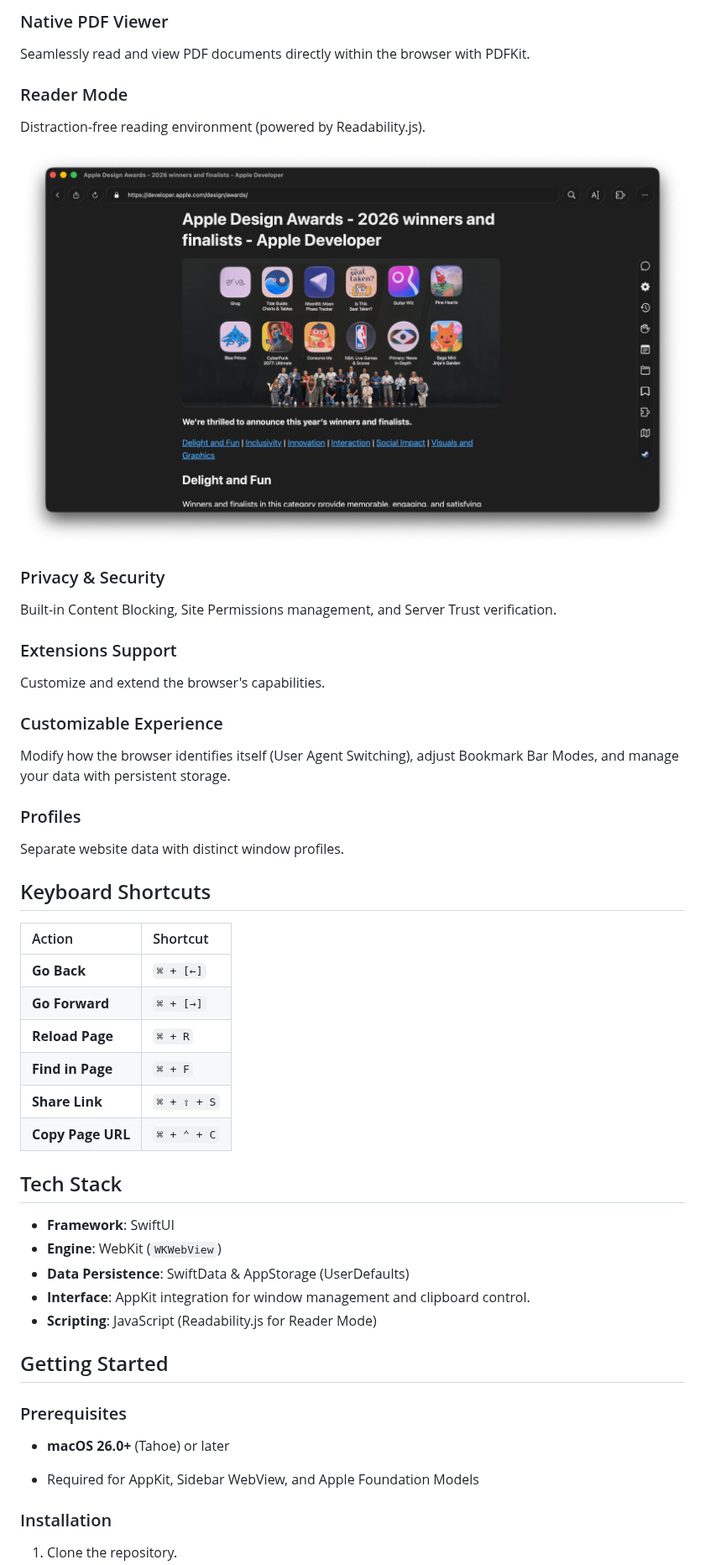
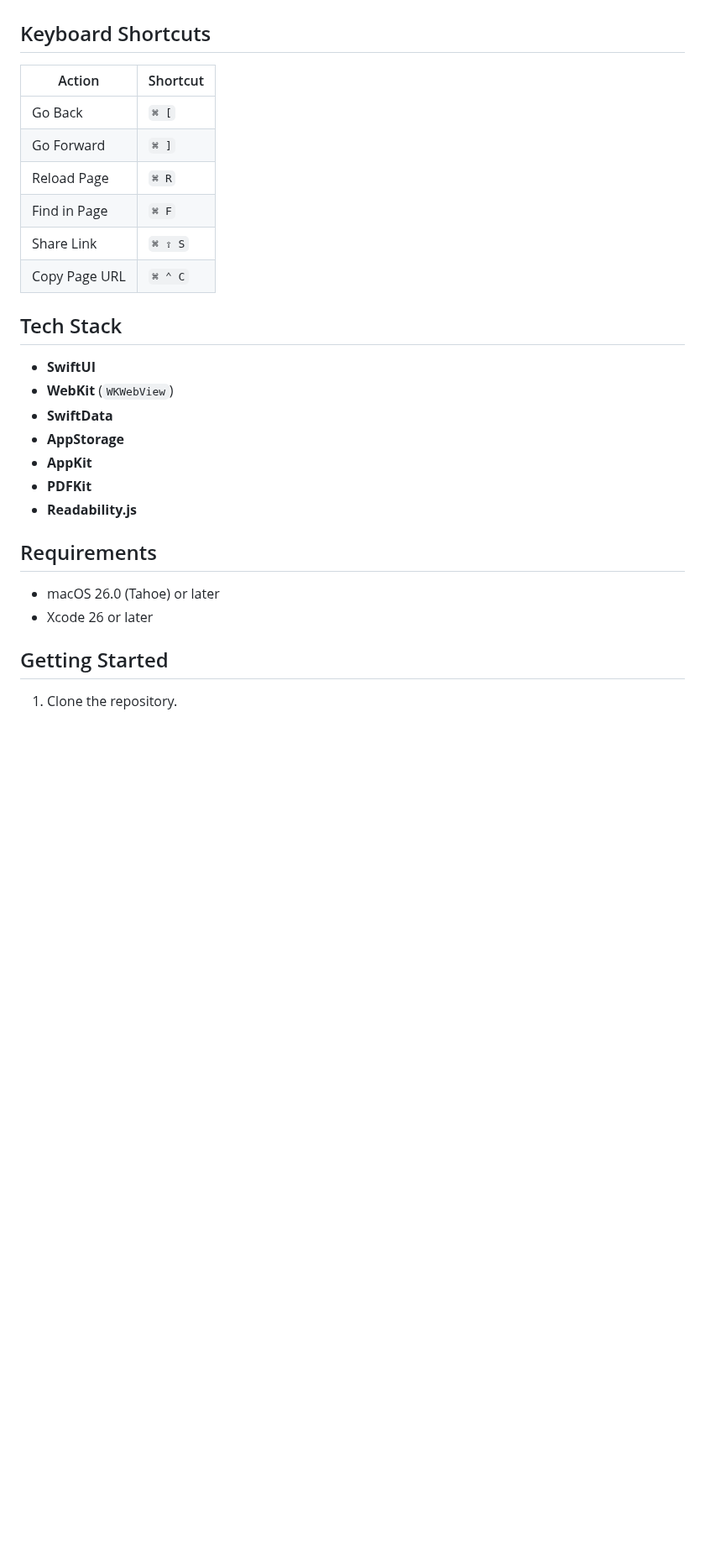
Before and after one commit to systemsoftware/balance, a Markdown page: README.md, the part around one of its changes. Shown at 84% size. GitHub-like rendering; blank space fills up the shorter version.

```diff
--- a/README.md
+++ b/README.md
@@ -59,48 +74,38 @@ A built-in scratchpad right in the sidebar to jot down thoughts while you browse
 
-### Native PDF Viewer
-Seamlessly read and view PDF documents directly within the browser with PDFKit.
 
-### Reader Mode
-Distraction-free reading environment (powered by Readability.js).
-
-![Reader](images/reader.png)
-
-### Privacy & Security
-Built-in Content Blocking, Site Permissions management, and Server Trust verification.
-
-### Extensions Support
-Customize and extend the browser's capabilities.
-
-### Customizable Experience
-Modify how the browser identifies itself (User Agent Switching), adjust Bookmark Bar Modes, and manage your data with persistent storage.
-
-### Profiles
-Separate website data with distinct window profiles.
 
 ## Keyboard Shortcuts
 
-| Action | Shortcut |
-| :--- | :--- |
-| **Go Back** | `⌘ + [←]` |
-| **Go Forward** | `⌘ + [→]` |
-| **Reload Page** | `⌘ + R` |
-| **Find in Page** | `⌘ + F` |
-| **Share Link** | `⌘ + ⇧ + S` |
-| **Copy Page URL** | `⌘ + ⌃ + C` |
+| Action        | Shortcut |
+| ------------- | -------- |
+| Go Back       | `⌘ [`    |
+| Go Forward    | `⌘ ]`    |
+| Reload Page   | `⌘ R`    |
+| Find in Page  | `⌘ F`    |
+| Share Link    | `⌘ ⇧ S`  |
+| Copy Page URL | `⌘ ⌃ C`  |
+
+
 
 ## Tech Stack
 
-* **Framework**: SwiftUI
-* **Engine**: WebKit (`WKWebView`)
-* **Data Persistence**: SwiftData & AppStorage (UserDefaults)
-* **Interface**: AppKit integration for window management and clipboard control.
-* **Scripting**: JavaScript (Readability.js for Reader Mode)
+* **SwiftUI**
+* **WebKit** (`WKWebView`)
+* **SwiftData**
+* **AppStorage**
+* **AppKit**
+* **PDFKit**
+* **Readability.js**
+
+
+
+## Requirements
+
+* macOS 26.0 (Tahoe) or later
+* Xcode 26 or later
+
+
 
 ## Getting Started
 
-### Prerequisites
-* **macOS 26.0+** (Tahoe) or later
-- Required for AppKit, Sidebar WebView, and Apple Foundation Models
-
-### Installation
 1. Clone the repository.
```
Also changed, not shown: other parts of README.md (+61 -40 lines), FEATURES.md (added, +163 -0 lines), images/design.png (added), images/ext.png (added), images/profile.png (added), images/servertrust.png (added), 1 other file.
